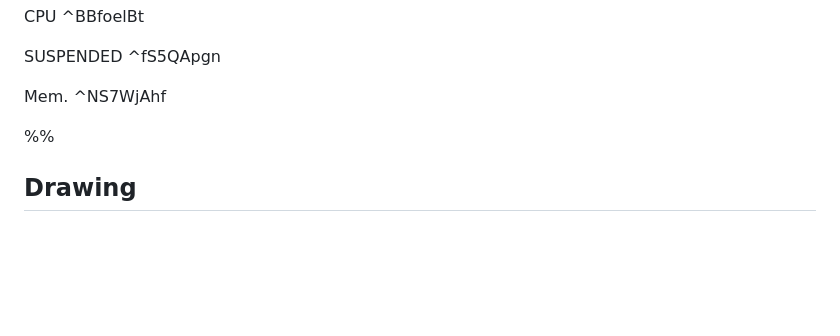
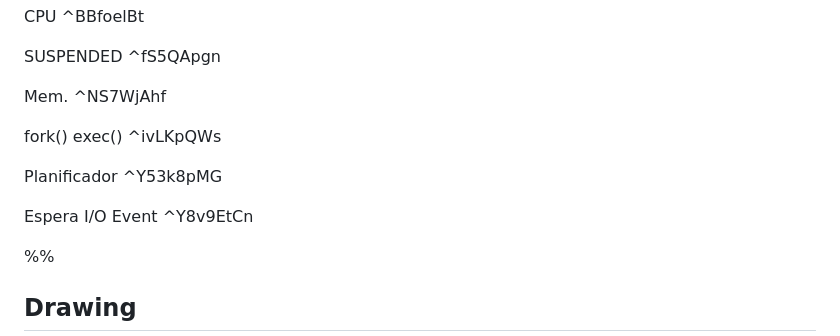
Before and after one commit to impulsado/EternalFIB, a Markdown page: Excalidraw/Drawing 2024-10-13 16.04.01.excalidraw.md, the part around the change printed below. Rendered like a GitHub page; blank space fills up the shorter version.

```diff
--- a/Excalidraw/Drawing 2024-10-13 16.04.01.excalidraw.md
+++ b/Excalidraw/Drawing 2024-10-13 16.04.01.excalidraw.md
@@ -36,6 +36,14 @@ CPU ^BBfoelBt
 SUSPENDED ^fS5QApgn
 
 Mem. ^NS7WjAhf
+
+fork()
+exec() ^ivLKpQWs
+
+Planificador ^Y53k8pMG
+
+Espera I/O
+Event ^Y8v9EtCn
 
 %%
 ## Drawing
```
Also changed, not shown: other parts of Excalidraw/Drawing 2024-10-13 16.04.01.excalidraw.md (+8 -24 lines).
